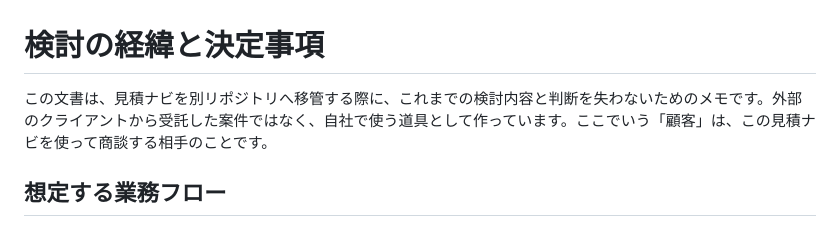
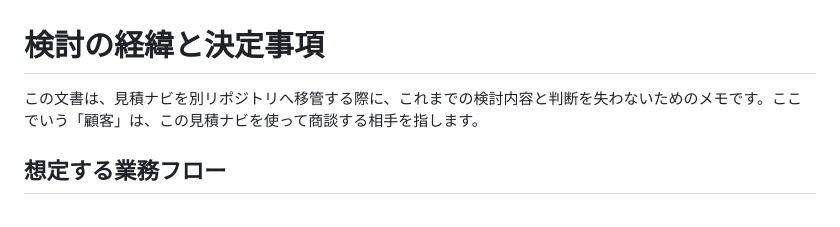
Before and after one commit to rahiseko-alt/mitumori-app, a Markdown page: HANDOFF.md, the part around the change. GitHub-like rendering.

```diff
--- a/HANDOFF.md
+++ b/HANDOFF.md
@@ -1,6 +1,6 @@
 # 検討の経緯と決定事項
 
-この文書は、見積ナビを別リポジトリへ移管する際に、これまでの検討内容と判断を失わないためのメモです。外部のクライアントから受託した案件ではなく、自社で使う道具として作っています。ここでいう「顧客」は、この見積ナビを使って商談する相手のことです。
+この文書は、見積ナビを別リポジトリへ移管する際に、これまでの検討内容と判断を失わないためのメモです。ここでいう「顧客」は、この見積ナビを使って商談する相手を指します。
 
 ## 想定する業務フロー
 
```
Also changed, not shown: README.md (+4 -4 lines).
